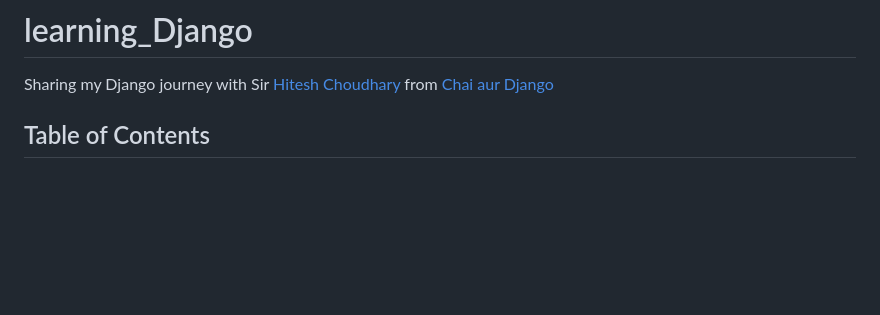
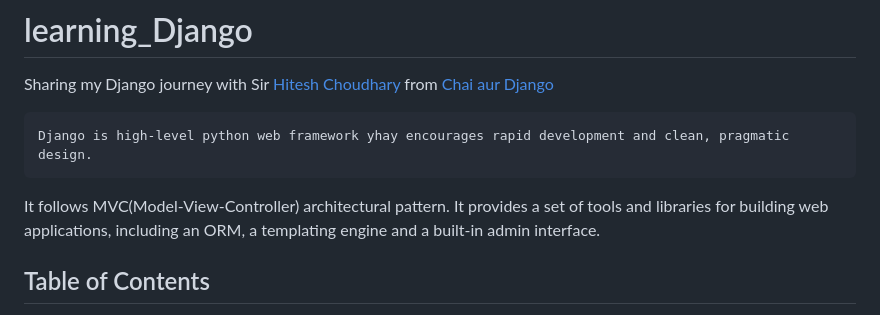
Before and after one commit to nabin3/learning_Django, a Markdown page: README.md, the part around one of its changes. Rendered like a GitHub page; blank space fills up the shorter version.

```diff
--- a/README.md
+++ b/README.md
@@ -1,5 +1,9 @@
 # learning_Django
 Sharing my Django journey with Sir [Hitesh Choudhary](https://www.linkedin.com/in/hiteshchoudhary/) from [Chai aur Django](https://youtube.com/playlist?list=PLu71SKxNbfoDOf-6vAcKmazT92uLnWAgy&si=pghcoCquTC_g3axO)
+
+    Django is high-level python web framework yhay encourages rapid development and clean, pragmatic design.
+ It follows MVC(Model-View-Controller) architectural pattern. It provides a set of tools and libraries for
+ building web applications, including an ORM, a templating engine and a built-in admin interface.
 
 ## Table of Contents
 - [Setup_virtual-env](#setup_virtual-env)
```
Also changed, not shown: other parts of README.md (+19 -1 lines), images/django-architecture.png (added), 11 other files.
